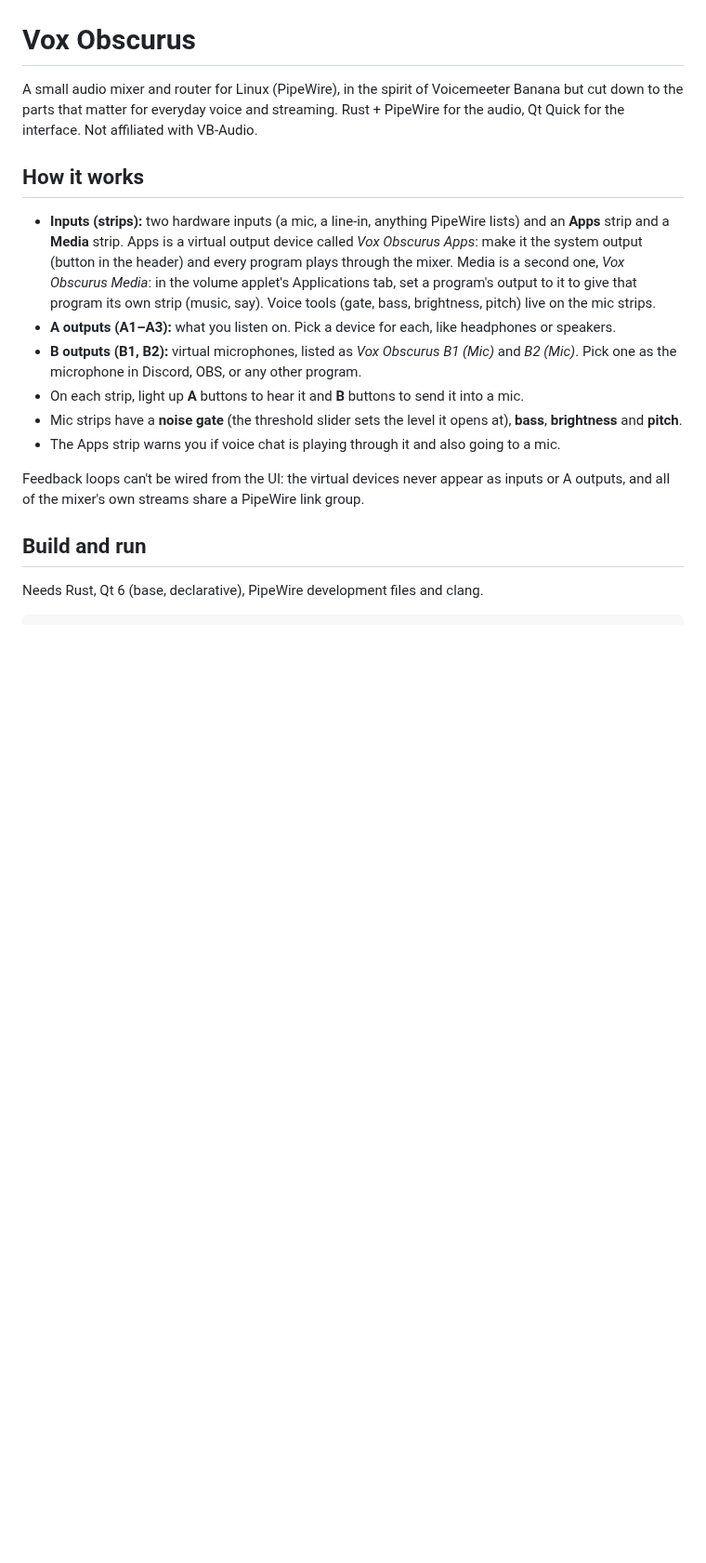
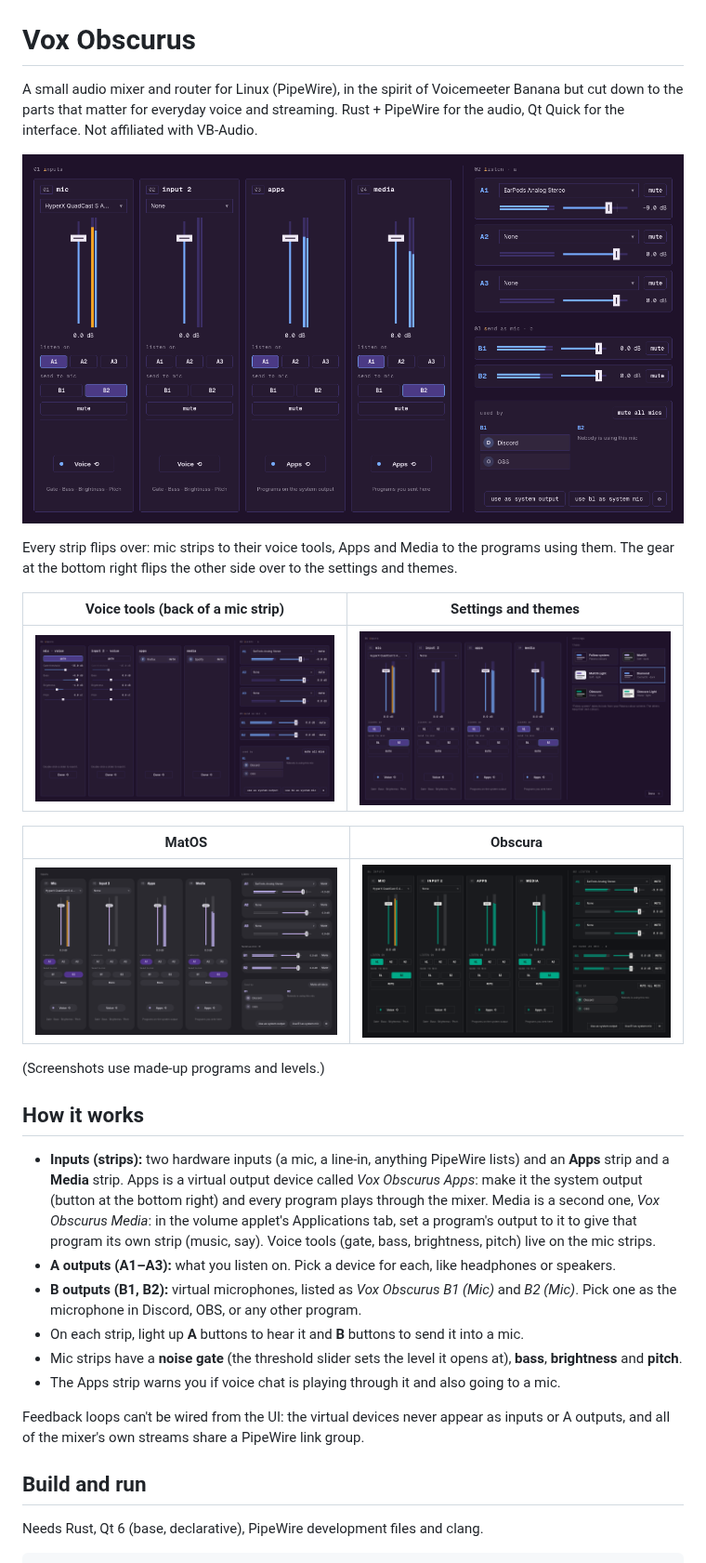
Before and after one commit to Obscuratea/vox-obscurus, a Markdown page: README.md, the part around the change. Shown at 93% size. Drawn GitHub-style; pictures changed too: docs/screenshots/diamond-voice.png (added), docs/screenshots/diamond.png (added), docs/screenshots/matos.png (added); blank space fills up the shorter version.

Commit message:
README: add screenshots
Co-Authored-By: Claude Sonnet 5.5 <noreply@anthropic.com>

```diff
--- a/README.md
+++ b/README.md
@@ -4,11 +4,26 @@ A small audio mixer and router for Linux (PipeWire), in the spirit of Voicemeete
 cut down to the parts that matter for everyday voice and streaming. Rust + PipeWire for the
 audio, Qt Quick for the interface. Not affiliated with VB-Audio.
 
+![Vox Obscurus in the Diamond theme](docs/screenshots/diamond.png)
+
+Every strip flips over: mic strips to their voice tools, Apps and Media to the programs using them.
+The gear at the bottom right flips the other side over to the settings and themes.
+
+| Voice tools (back of a mic strip) | Settings and themes |
+| --- | --- |
+| ![Voice tools](docs/screenshots/diamond-voice.png) | ![Settings](docs/screenshots/settings.png) |
+
+| MatOS | Obscura |
+| --- | --- |
+| ![MatOS theme](docs/screenshots/matos.png) | ![Obscura theme](docs/screenshots/obscura.png) |
+
+(Screenshots use made-up programs and levels.)
+
 ## How it works
 
 - **Inputs (strips):** two hardware inputs (a mic, a line-in, anything PipeWire lists) and an
   **Apps** strip and a **Media** strip. Apps is a virtual output device called *Vox Obscurus
-  Apps*: make it the system output (button in the header) and every program plays through the
+  Apps*: make it the system output (button at the bottom right) and every program plays through the
   mixer. Media is a second one, *Vox Obscurus Media*: in the volume applet's Applications tab,
   set a program's output to it to give that program its own strip (music, say). Voice tools
   (gate, bass, brightness, pitch) live on the mic strips.
```
